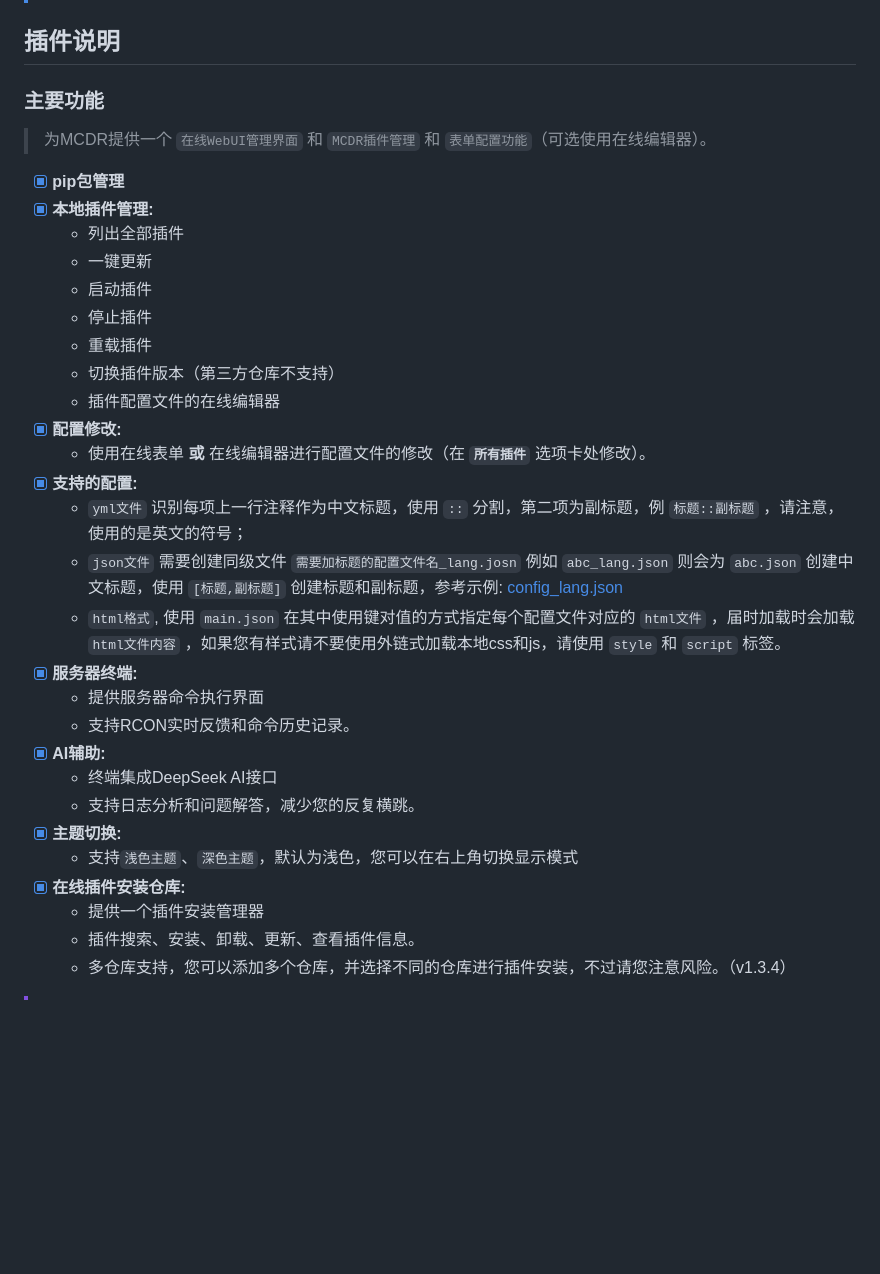
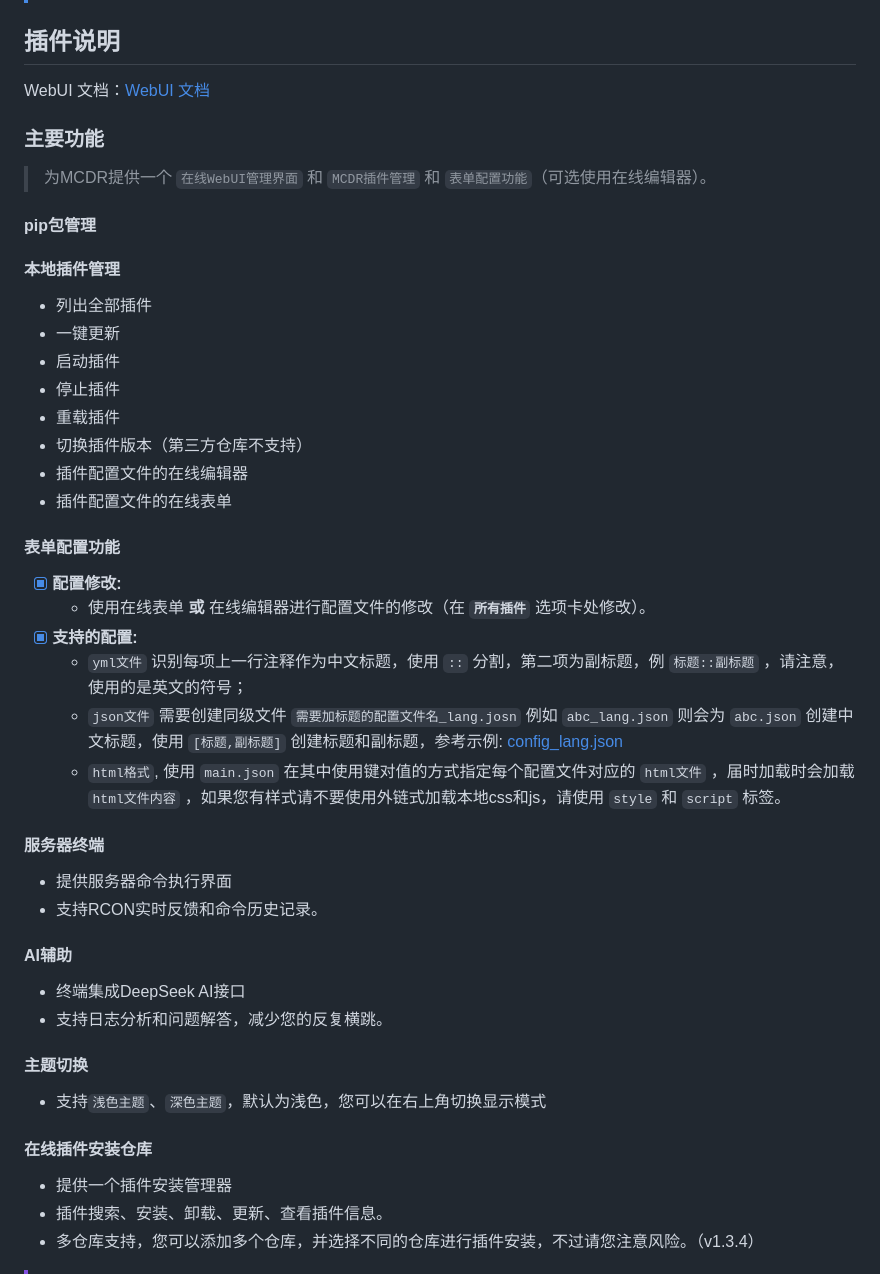
Before and after one commit to nkdns/PF-MCDR-WebUI, a Markdown page: README.md, the part around the change. Drawn GitHub-style; blank space fills up the shorter version.

Commit message:
添加WebUI文档链接

```diff
--- a/README.md
+++ b/README.md
@@ -16,11 +16,15 @@
 
 ## 插件说明
 
+WebUI 文档：[WebUI 文档](https://pf-doc.pfingan.com/main.html?root=PF-webui&path=PF-webui)
+
 ### 主要功能
 > 为MCDR提供一个 `在线WebUI管理界面` 和 `MCDR插件管理` 和 `表单配置功能`（可选使用在线编辑器）。
 
-- [x] **pip包管理**
-- [x] **本地插件管理:**
+#### pip包管理
+
+#### 本地插件管理
+
   - 列出全部插件
   - 一键更新
   - 启动插件
@@ -28,21 +32,33 @@
   - 重载插件
   - 切换插件版本（第三方仓库不支持）
   - 插件配置文件的在线编辑器
+  - 插件配置文件的在线表单
+
+#### 表单配置功能
+
 - [x] **配置修改:**
   - 使用在线表单 **或** 在线编辑器进行配置文件的修改（在 **`所有插件`** 选项卡处修改）。
 - [x] **支持的配置:**
   - `yml文件` 识别每项上一行注释作为中文标题，使用 `::` 分割，第二项为副标题，例 `标题::副标题` ，请注意，使用的是英文的符号；
   - `json文件` 需要创建同级文件 `需要加标题的配置文件名_lang.josn` 例如 `abc_lang.json` 则会为 `abc.json` 创建中文标题，使用 `[标题,副标题]` 创建标题和副标题，参考示例: [config_lang.json](https://github.com/LoosePrince/PF-MCDR-WebUI/blob/main/config_lang.json)
   - `html格式`, 使用 `main.json` 在其中使用键对值的方式指定每个配置文件对应的 `html文件` ，届时加载时会加载 `html文件内容` ，如果您有样式请不要使用外链式加载本地css和js，请使用 `style` 和 `script` 标签。
-- [x] **服务器终端:**
+
+#### 服务器终端
+
   - 提供服务器命令执行界面
   - 支持RCON实时反馈和命令历史记录。
-- [x] **AI辅助:**
+
+#### AI辅助
+
   - 终端集成DeepSeek AI接口
   - 支持日志分析和问题解答，减少您的反复横跳。
-- [x] **主题切换:**
+
+#### 主题切换
+
   - 支持`浅色主题`、`深色主题`，默认为浅色，您可以在右上角切换显示模式
-- [x] **在线插件安装仓库:**
+
+#### 在线插件安装仓库
+
   - 提供一个插件安装管理器
   - 插件搜索、安装、卸载、更新、查看插件信息。
   - 多仓库支持，您可以添加多个仓库，并选择不同的仓库进行插件安装，不过请您注意风险。（v1.3.4）
```
